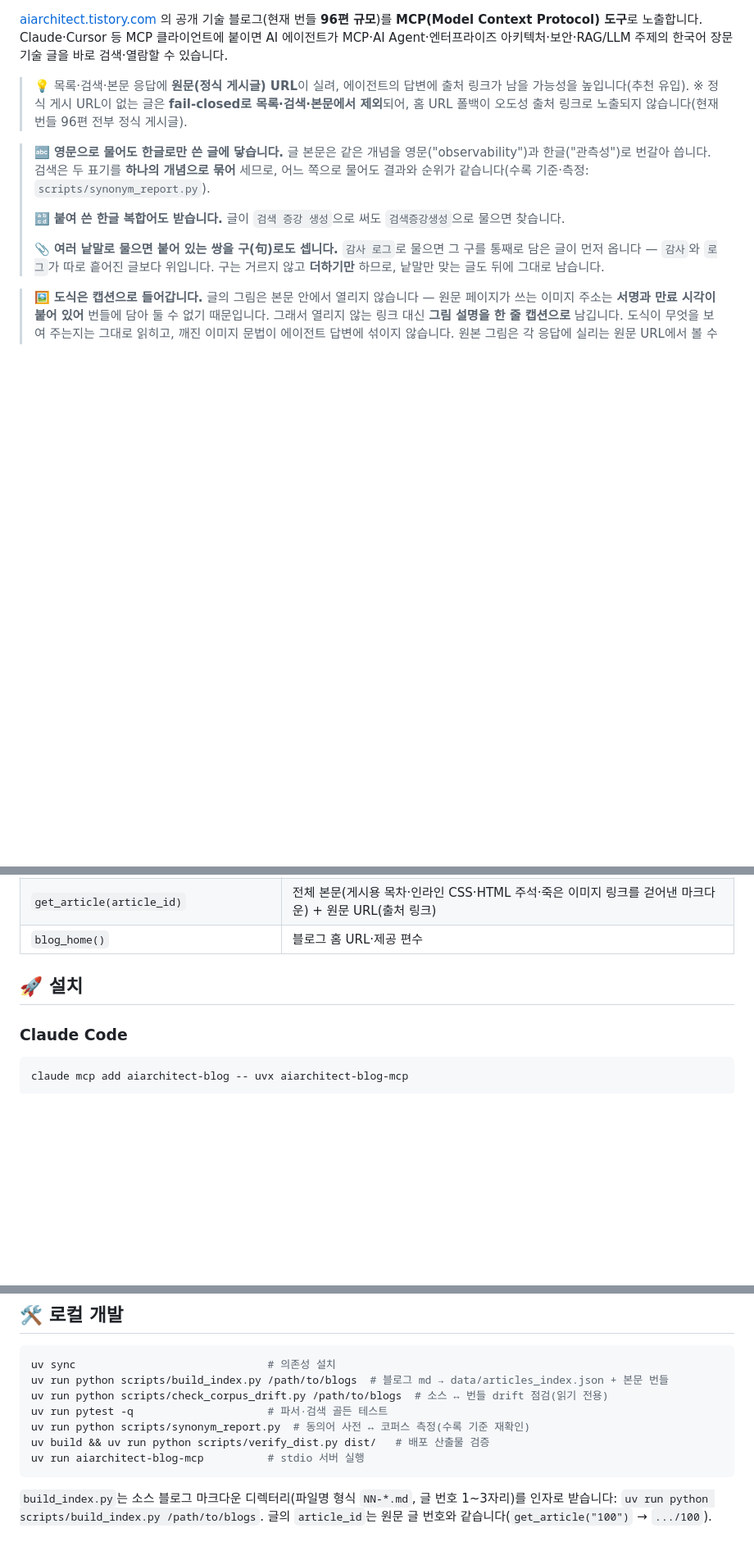
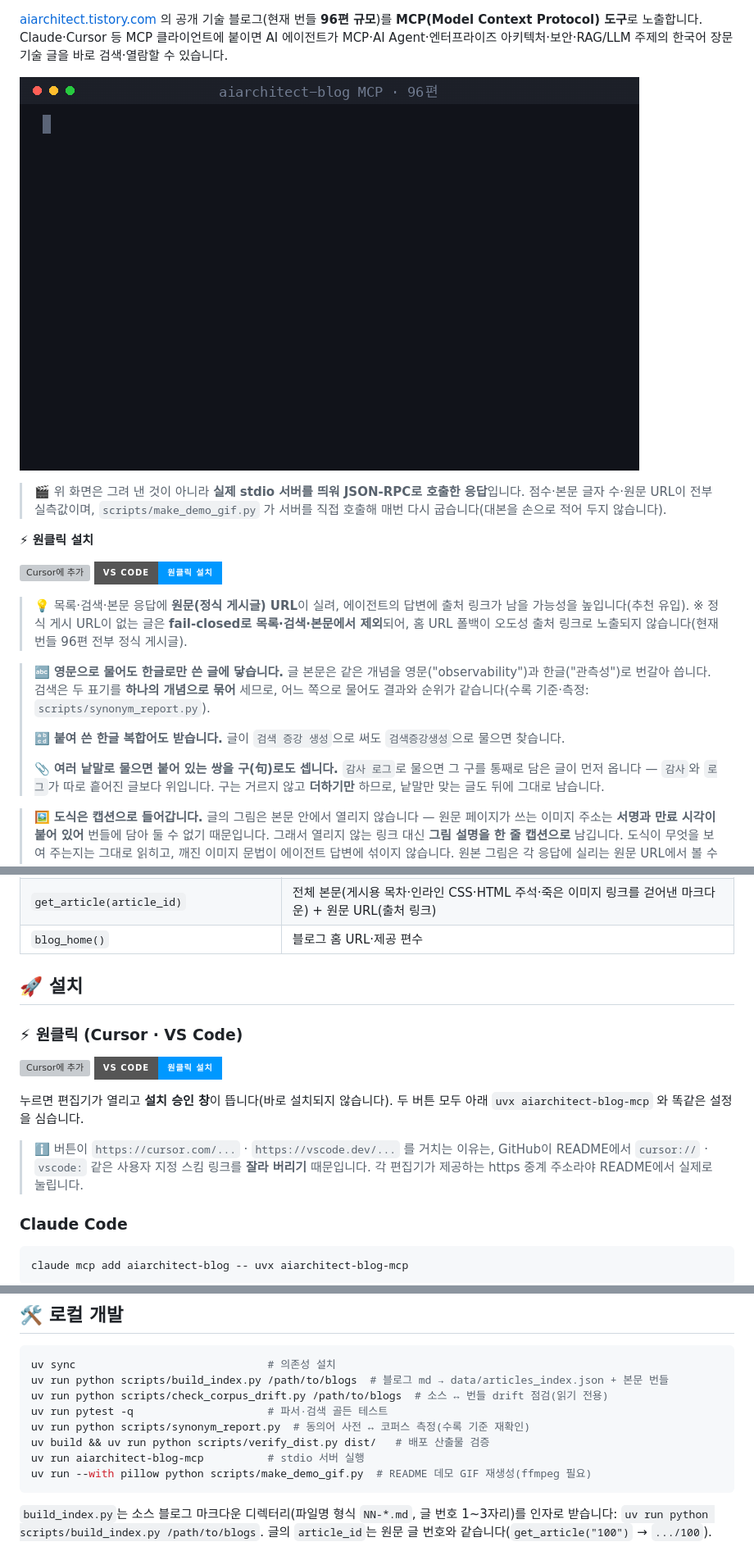
Before and after one commit to aiarchitecturedev/aiarchitect-blog-mcp, a Markdown page: README.md, 3 parts joined by grey strips. Shown at 82% size. Rendered like a GitHub page; pictures changed too: assets/demo.gif (added); badges without logos; blank space fills up the shorter version; grey boxes are pictures that could not be loaded.

````diff
--- a/README.md
+++ b/README.md
@@ -6,6 +7,17 @@
 **MCP(Model Context Protocol) 도구**로 노출합니다. Claude·Cursor 등 MCP 클라이언트에 붙이면
 AI 에이전트가 MCP·AI Agent·엔터프라이즈 아키텍처·보안·RAG/LLM 주제의 한국어 장문 기술 글을
 바로 검색·열람할 수 있습니다.
+
+![AI 에이전트가 이 MCP 서버로 블로그를 검색하고 본문을 읽은 뒤 출처 URL을 남기는 데모](https://raw.githubusercontent.com/aiarchitecturedev/aiarchitect-blog-mcp/main/assets/demo.gif)
+
+> 🎬 위 화면은 그려 낸 것이 아니라 **실제 stdio 서버를 띄워 JSON-RPC로 호출한 응답**입니다.
+> 점수·본문 글자 수·원문 URL이 전부 실측값이며, `scripts/make_demo_gif.py` 가 서버를 직접
+> 호출해 매번 다시 굽습니다(대본을 손으로 적어 두지 않습니다).
+
+**⚡ 원클릭 설치**
+
+[![Cursor에 추가](https://cursor.com/deeplink/mcp-install-dark.svg)](https://cursor.com/en/install-mcp?name=aiarchitect-blog&config=eyJjb21tYW5kIjoidXZ4IiwiYXJncyI6WyJhaWFyY2hpdGVjdC1ibG9nLW1jcCJdfQ%3D%3D)
+[![VS Code 원클릭 설치](https://img.shields.io/badge/VS%20Code-%EC%9B%90%ED%81%B4%EB%A6%AD%20%EC%84%A4%EC%B9%98-0098FF?style=for-the-badge&logo=visualstudiocode&logoColor=white)](https://vscode.dev/redirect?url=vscode%3Amcp%2Finstall%3F%257B%2522name%2522%253A%2522aiarchitect-blog%2522%252C%2522command%2522%253A%2522uvx%2522%252C%2522args%2522%253A%255B%2522aiarchitect-blog-mcp%2522%255D%257D)
 
 > 💡 목록·검색·본문 응답에 **원문(정식 게시글) URL**이 실려, 에이전트의 답변에 출처 링크가 남을
 > 가능성을 높입니다(추천 유입). ※ 정식 게시 URL이 없는 글은 **fail-closed로 목록·검색·본문에서
@@ -49,6 +61,18 @@ AI 에이전트가 MCP·AI Agent·엔터프라이즈 아키텍처·보안·RAG/L
 
 ## 🚀 설치
 
+### ⚡ 원클릭 (Cursor · VS Code)
+
+[![Cursor에 추가](https://cursor.com/deeplink/mcp-install-dark.svg)](https://cursor.com/en/install-mcp?name=aiarchitect-blog&config=eyJjb21tYW5kIjoidXZ4IiwiYXJncyI6WyJhaWFyY2hpdGVjdC1ibG9nLW1jcCJdfQ%3D%3D)
+[![VS Code 원클릭 설치](https://img.shields.io/badge/VS%20Code-%EC%9B%90%ED%81%B4%EB%A6%AD%20%EC%84%A4%EC%B9%98-0098FF?style=for-the-badge&logo=visualstudiocode&logoColor=white)](https://vscode.dev/redirect?url=vscode%3Amcp%2Finstall%3F%257B%2522name%2522%253A%2522aiarchitect-blog%2522%252C%2522command%2522%253A%2522uvx%2522%252C%2522args%2522%253A%255B%2522aiarchitect-blog-mcp%2522%255D%257D)
+
+누르면 편집기가 열리고 **설치 승인 창**이 뜹니다(바로 설치되지 않습니다). 두 버튼 모두
+아래 `uvx aiarchitect-blog-mcp` 와 똑같은 설정을 심습니다.
+
+> ℹ️ 버튼이 `https://cursor.com/...` · `https://vscode.dev/...` 를 거치는 이유는, GitHub이
+> README에서 `cursor://` · `vscode:` 같은 사용자 지정 스킴 링크를 **잘라 버리기** 때문입니다.
+> 각 편집기가 제공하는 https 중계 주소라야 README에서 실제로 눌립니다.
+
 ### Claude Code
 ```bash
 claude mcp add aiarchitect-blog -- uvx aiarchitect-blog-mcp
@@ -78,6 +102,7 @@ uv run pytest -q                     # 파서·검색 골든 테스트
 uv run python scripts/synonym_report.py  # 동의어 사전 ↔ 코퍼스 측정(수록 기준 재확인)
 uv build && uv run python scripts/verify_dist.py dist/   # 배포 산출물 검증
 uv run aiarchitect-blog-mcp          # stdio 서버 실행
+uv run --with pillow python scripts/make_demo_gif.py  # README 데모 GIF 재생성(ffmpeg 필요)
 ```
 
 `build_index.py`는 소스 블로그 마크다운 디렉터리(파일명 형식 `NN-*.md`, 글 번호 1~3자리)를
````
Also changed, not shown: other parts of README.md (+1 -0 lines), 3 other files.
